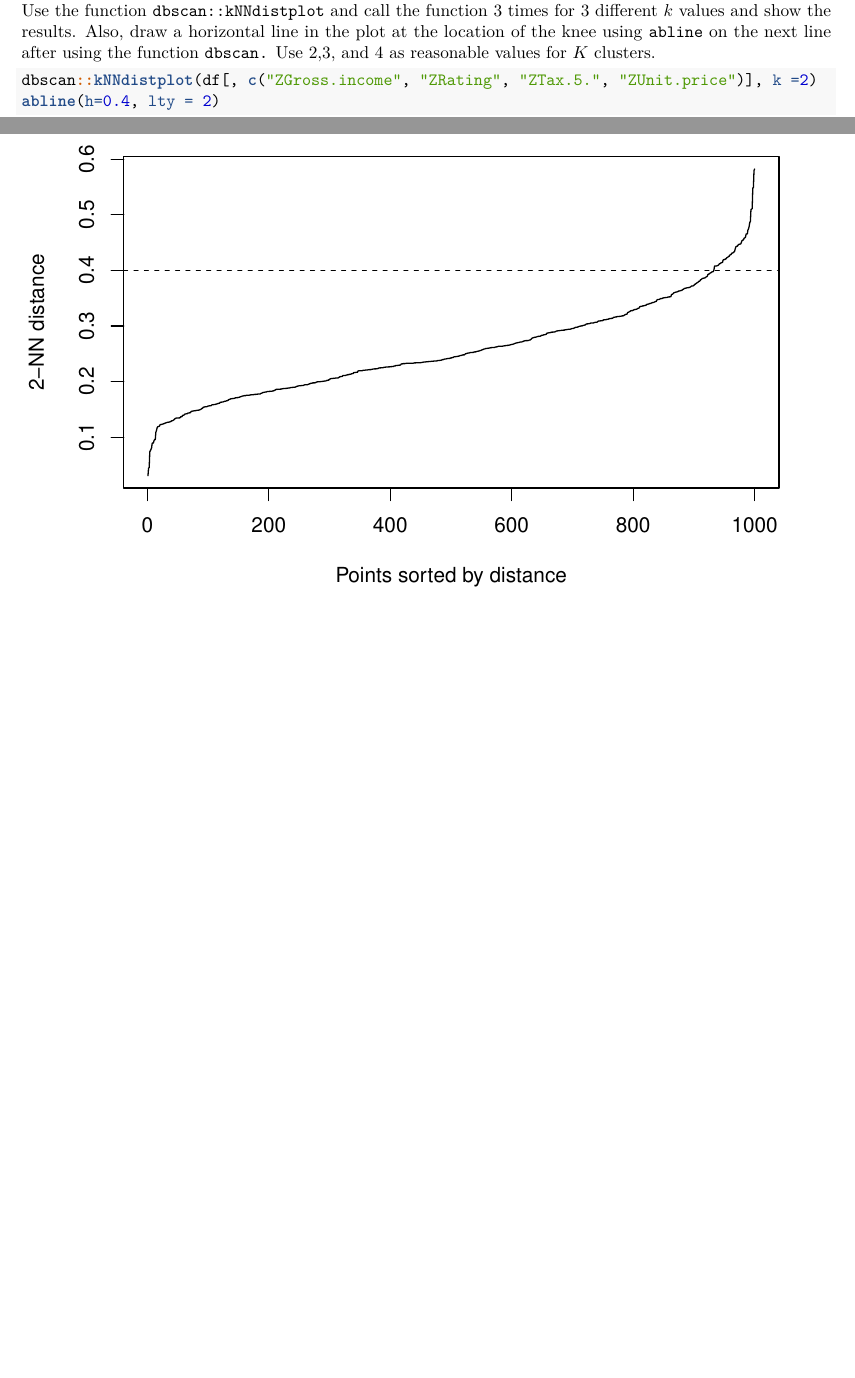
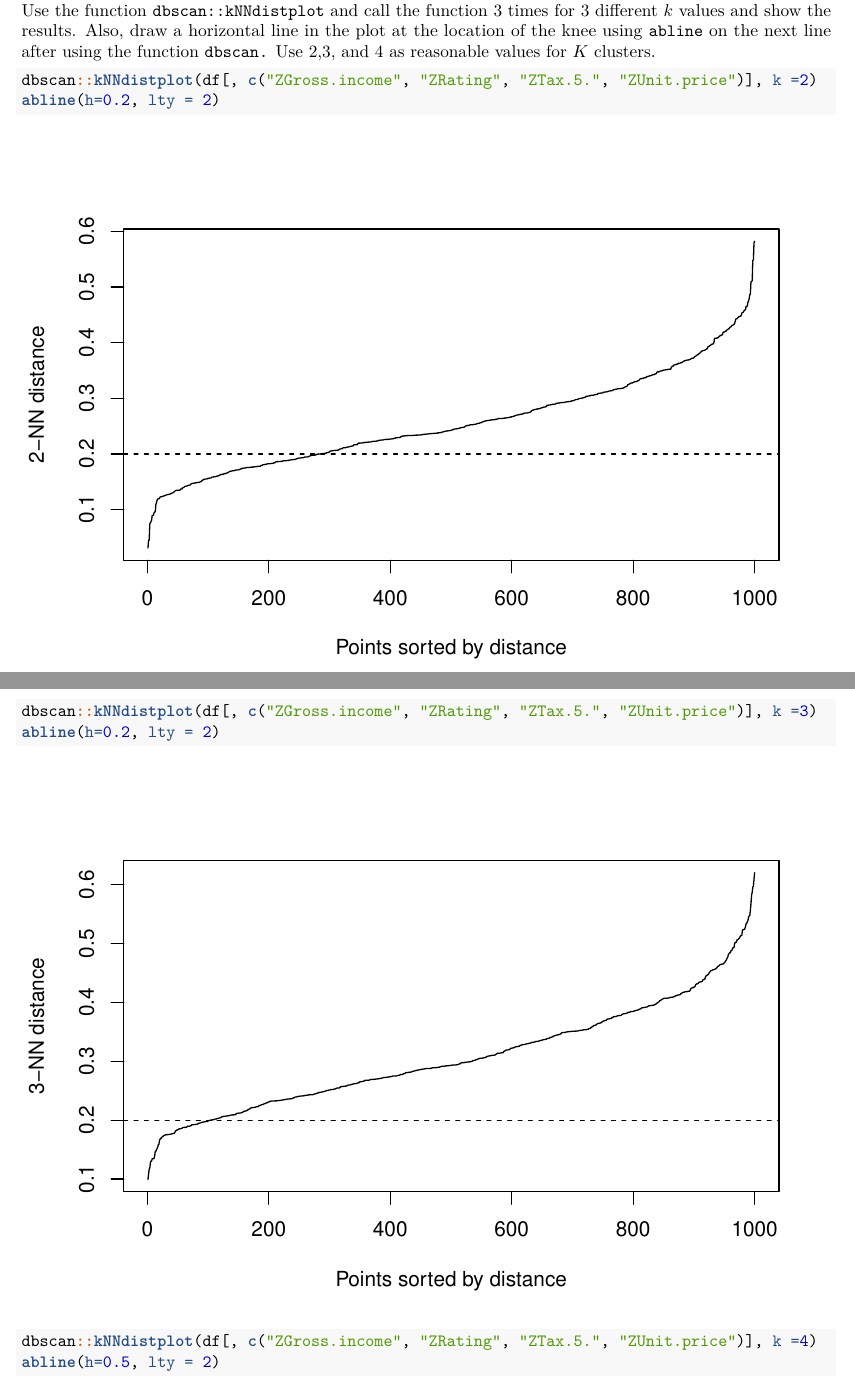
Before and after one commit to demimaric/DDM10, an R Markdown document (DDMB-week3.Rmd): two parts of pages 3 and 4 of 5 before the commit and two parts of pages 3 and 4 of 6 after it, joined at a grey line, cut so that both start at the same text, the shorter picture padded with empty space. Rendered offline with R 4.5, knitr and Pandoc, then LaTeX, with nearby package versions; some code elsewhere in the file could not run offline.

Commit message:
opdrachten

````diff
--- a/DDMB-week3.Rmd
+++ b/DDMB-week3.Rmd
@@ -112,7 +104,11 @@ Next we will implement DBSCAN (Density-based spatial clustering of applications
 
 ```{r}
 dbscan::kNNdistplot(df[, c("ZGross.income", "ZRating", "ZTax.5.", "ZUnit.price")], k =2)
-abline(h=0.4, lty = 2)
+abline(h=0.2, lty = 2)
+dbscan::kNNdistplot(df[, c("ZGross.income", "ZRating", "ZTax.5.", "ZUnit.price")], k =3)
+abline(h=0.2, lty = 2)
+dbscan::kNNdistplot(df[, c("ZGross.income", "ZRating", "ZTax.5.", "ZUnit.price")], k =4)
+abline(h=0.5, lty = 2)
 ```
 
 ## QUESTION TO BE ANSWERED INSIDE RMARKDOWN:
````
Also changed, not shown: DDMB-week3.Rmd (8 more changed lines).
